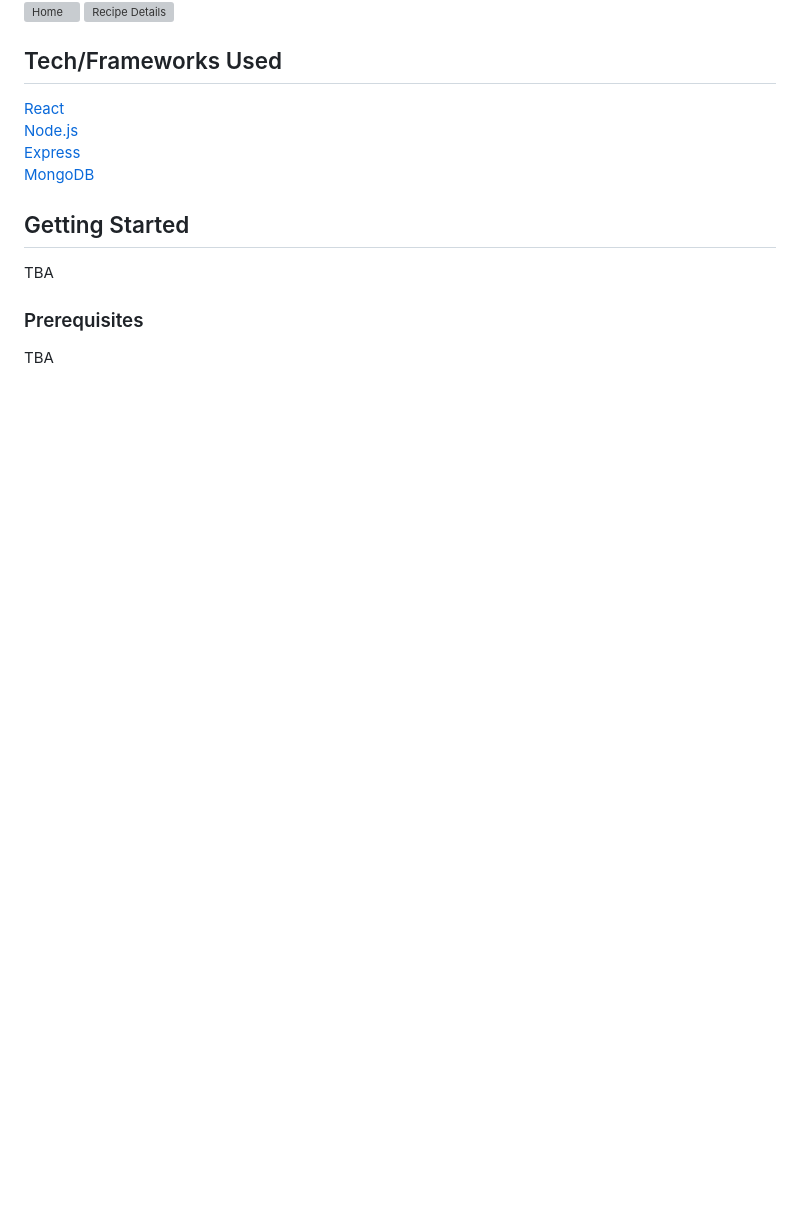
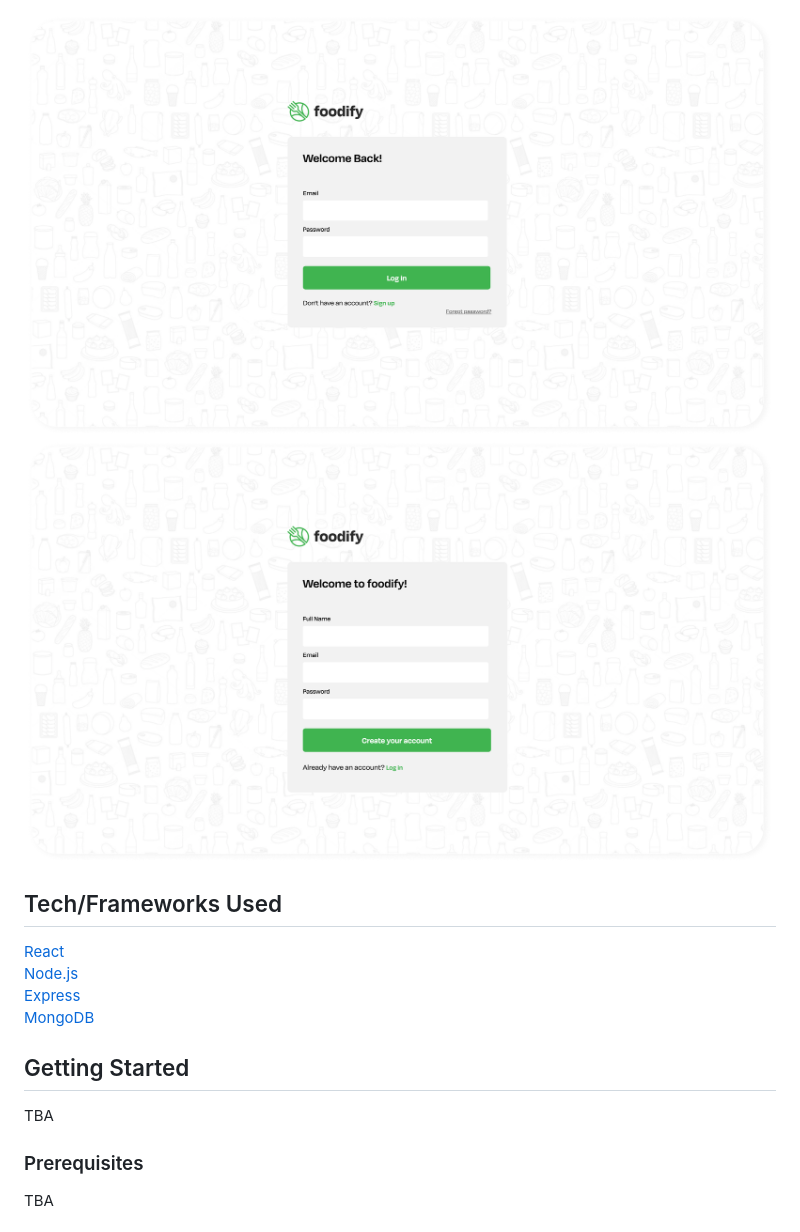
Before and after one commit to lee-steven/foodify, a Markdown page: README.md, the part around one of its changes. Rendered like a GitHub page; pictures changed too: images/loginScreenshot.png (added), images/signupScreenshot.png (added); blank space fills up the shorter version; grey boxes are pictures that could not be loaded.

Commit message:
Edit ReadMe screenshot

```diff
--- a/README.md
+++ b/README.md
@@ -10,7 +13,10 @@ As a college student who was transitioning to living off-campus and learning to
 ![Login](/images/login.png)
 ![Home](/images/home.png)
 ![Home](/images/home2.png)
-![Recipe Details](/images/recipe.png)
+![Recipe Details](/images/recipe.png) -->
+![Login](/images/loginScreenshot.png)
+![Signup](/images/signupScreenshot.png)
+
 
 
 ## Tech/Frameworks Used
```
Also changed, not shown: other parts of README.md (+5 -2 lines), images/foodifyLogo.png (added), images/login.png (deleted), 5 other files.
